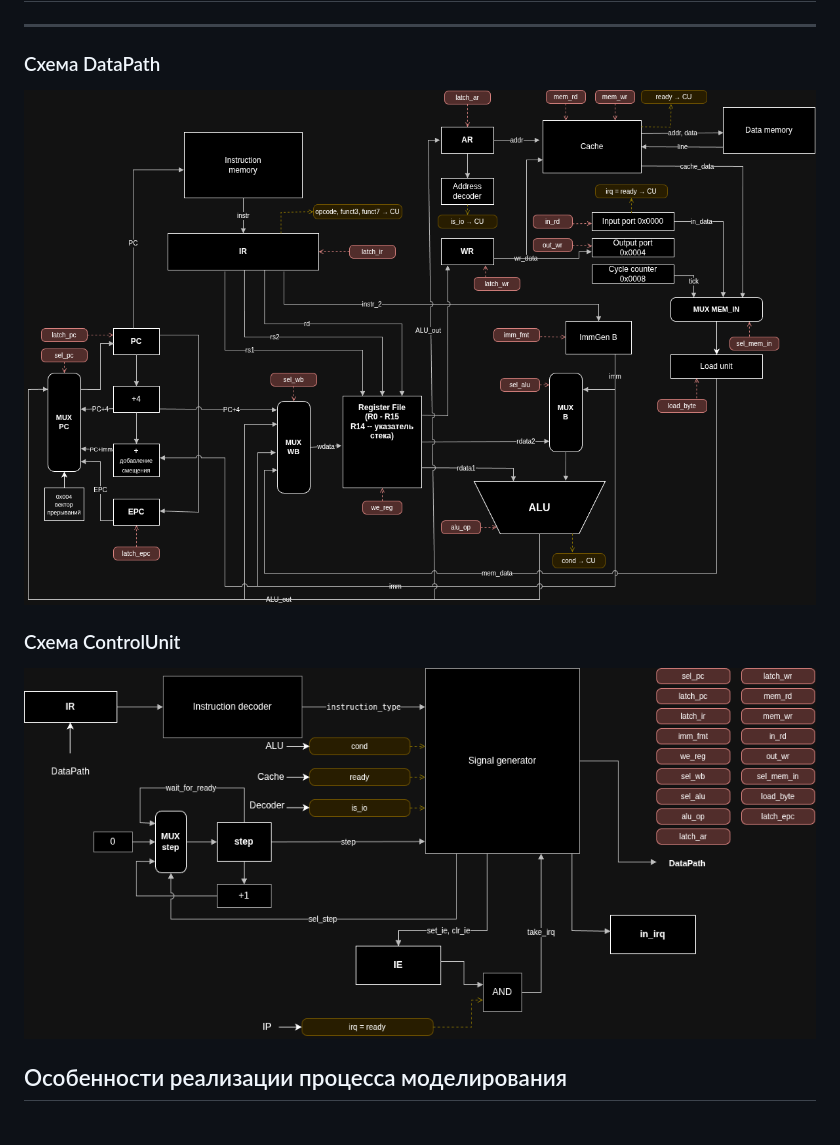
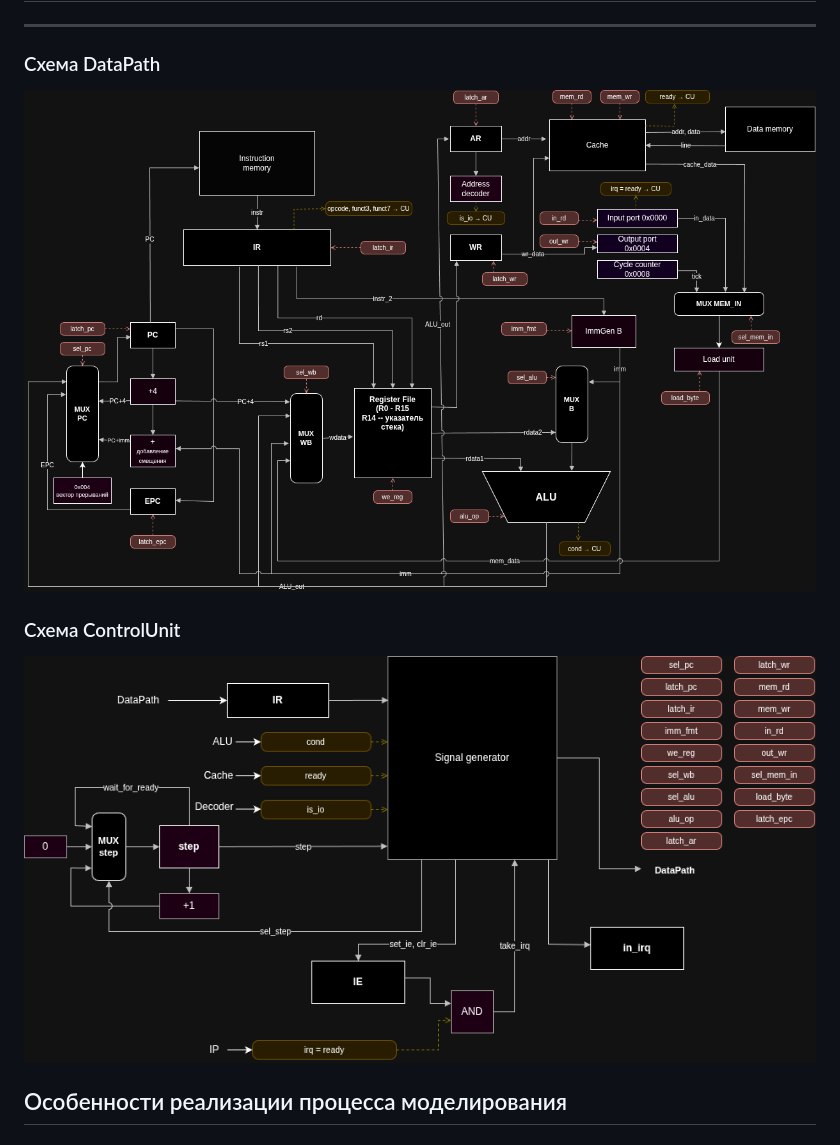
Before and after one commit to al-ek-sa/computer_architecture, a Markdown page: README.md, the part around the change. Drawn GitHub-style; pictures changed too: schema/ControlUnit1_3.png (added), schema/DataPath1_3.png (added).

Commit message:
refactor: refactor schema

```diff
--- a/README.md
+++ b/README.md
@@ -43,11 +43,11 @@ asm | risc | harv | hw | trap | mem | cstr | cache | alg2
 
 ### Схема DataPath
 
-![DataPath](schema/DataPath1_2.png)
+![DataPath](schema/DataPath1_3.png)
 
 ### Схема ControlUnit
 
-![ControlUnit](schema/ControlUnit1_2.png)
+![ControlUnit](schema/ControlUnit1_3.png)
 
 ## Особенности реализации процесса моделирования
 
```
Also changed, not shown: schema/ControlUnit1_2(old).png (renamed from schema/ControlUnit1_2.png), schema/DataPath1_2(old).png (renamed from schema/DataPath1_2.png).
